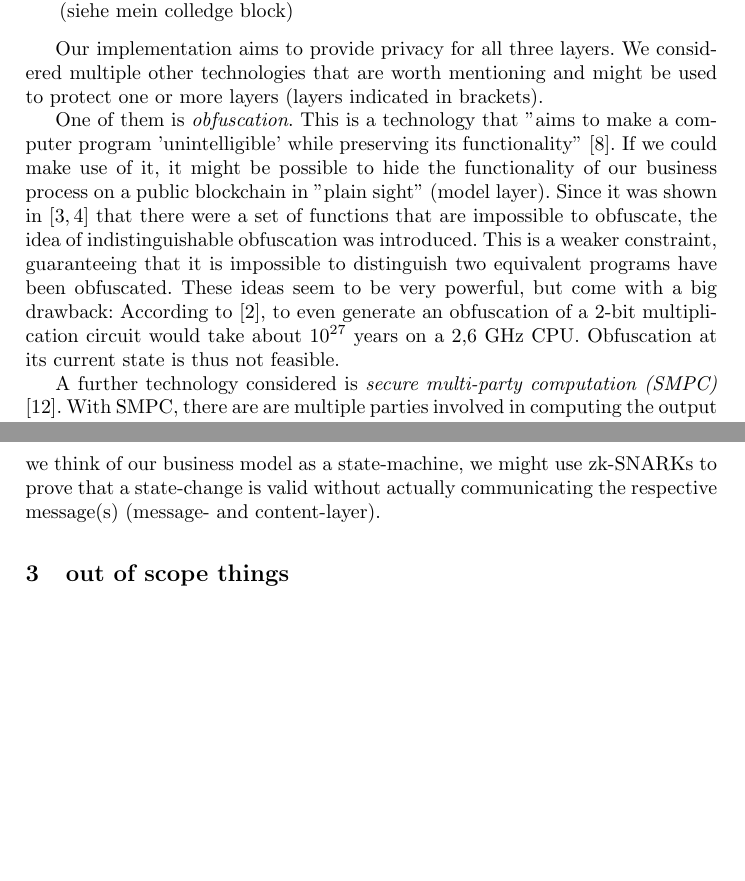
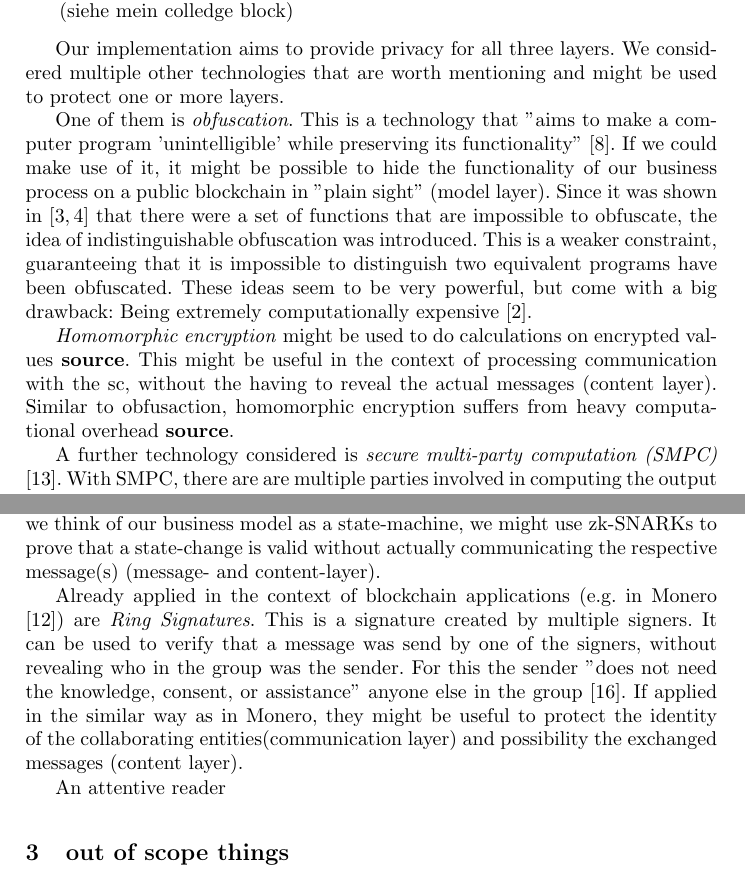
Before and after one commit to frozenbanana/bpm-blockchainery, a LaTeX paper (our_paper/src/main.tex): two parts of pages 4 and 5 of 14, joined at a grey line, cut so that both start at the same text, the shorter picture padded with empty space. Compiled offline with pdfLaTeX.

Commit message:
add related work technologies

```diff
--- a/our_paper/src/main.tex
+++ b/our_paper/src/main.tex
@@ -147,9 +147,15 @@ For the scope of this publication we define an Active Choreography as a decentra
 \end{itemize}
 
 
-Our implementation aims to provide privacy for all three layers. We considered multiple other technologies that are worth mentioning and might be used to protect one or more layers (layers indicated in brackets).
+Our implementation aims to provide privacy for all three layers. We considered multiple other technologies that are worth mentioning and might be used to protect one or more layers.
 
-One of them is \textit{obfuscation}. This is a technology that "aims to make a computer program 'unintelligible' while preserving its functionality" \cite{garg2016candidate}. If we could make use of it, it might be possible to hide the functionality of our business process on a public blockchain in "plain sight" (model layer). Since it was shown in \cite{barak2001possibility,barak2012possibility} that there were a set of functions that are impossible to obfuscate, the idea of indistinguishable obfuscation was introduced. This is a weaker constraint, guaranteeing that it is impossible to distinguish two equivalent programs have been obfuscated. These ideas seem to be very powerful, but come with a big drawback: According to \cite{banescu2015idea}, to even generate an obfuscation of a 2-bit multiplication circuit would take about $10^{27}$ years on a 2,6 GHz CPU. Obfuscation at its current state is thus not feasible.
+One of them is \textit{obfuscation}. This is a technology that "aims to make a computer program 'unintelligible' while preserving its functionality" \cite{garg2016candidate}. If we could make use of it, it might be possible to hide the functionality of our business process on a public blockchain in "plain sight" (model layer). Since it was shown in \cite{barak2001possibility,barak2012possibility} that there were a set of functions that are impossible to obfuscate, the idea of indistinguishable obfuscation was introduced. This is a weaker constraint, guaranteeing that it is impossible to distinguish two equivalent programs have been obfuscated. These ideas seem to be very powerful, but come with a big drawback: Being extremely computationally expensive \cite{banescu2015idea}.
+\comment{
+According to \cite{banescu2015idea}, to even generate an obfuscation of a 2-bit multiplication circuit would take about $10^{27}$ years on a 2,6 GHz CPU.}
+
+
+\textit{Homomorphic encryption} might be used to do calculations on encrypted values \textbf{source}. This might be useful in the context of processing communication with the sc, without the having to reveal the actual messages (content layer). Similar to obfusaction, homomorphic encryption suffers from heavy computational overhead \textbf{source}.
+
 
 A further technology considered is \textit{secure multi-party computation (SMPC)} \cite{orlandi2011multiparty}. With SMPC, there are are multiple parties involved in computing the output of a function. These parties do not have to trust each other. They thus need a protocol that makes sure that the output is correct and that cheating participants will not be able to learn anything about the input of the honest parties. An algorithm with these properties could provide us with a way to compute the current state of our business logic without letting some parties know the input that triggered that state (content-layer).
 
@@ -162,6 +168,11 @@ A technology already in use in blockchain applications are zero-knowledge Succin
 \comment{However we do not see how we could use zk-SNARKs to keep the model-layer secret. This might be a field of future work and if feasible, might be a better solution than the one we are providing right now.}
 
 
+Already applied in the context of blockchain applications (e.g. in Monero \cite{noether2016ring}) are \textit{Ring Signatures}. This is a signature created by multiple signers. It can be used to verify that a message was send by one of the signers, without revealing who in the group was the sender. For this the sender "does not need the knowledge, consent, or assistance" anyone else in the group  \cite{rivest2001leak}.
+If applied in the similar way as in Monero, they might be useful to protect the identity of the collaborating entities(communication layer) and possibility the exchanged messages (content layer).
+
+
+An attentive reader
 
 
 \section{out of scope things}
```
Also changed, not shown: our_paper/src/refs.bib (+19 -10 lines), our_paper/src/main.bbl, our_paper/src/main.pdf, our_paper/src/main.tex (2 more changed lines), 1 other file.
